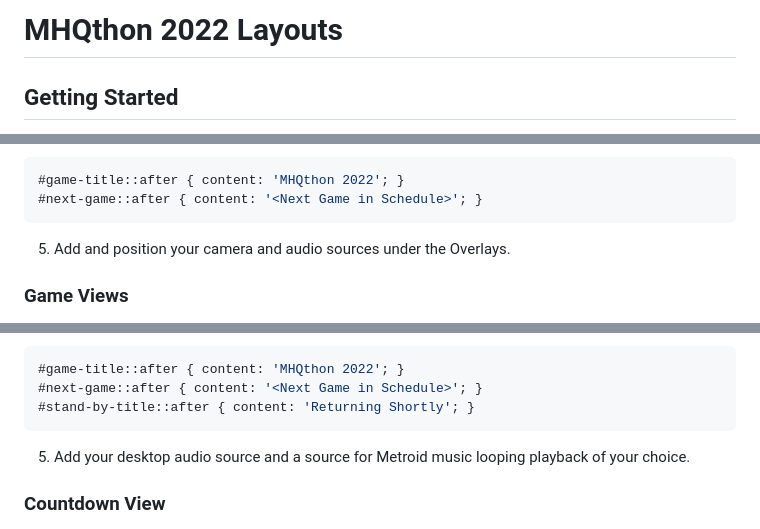
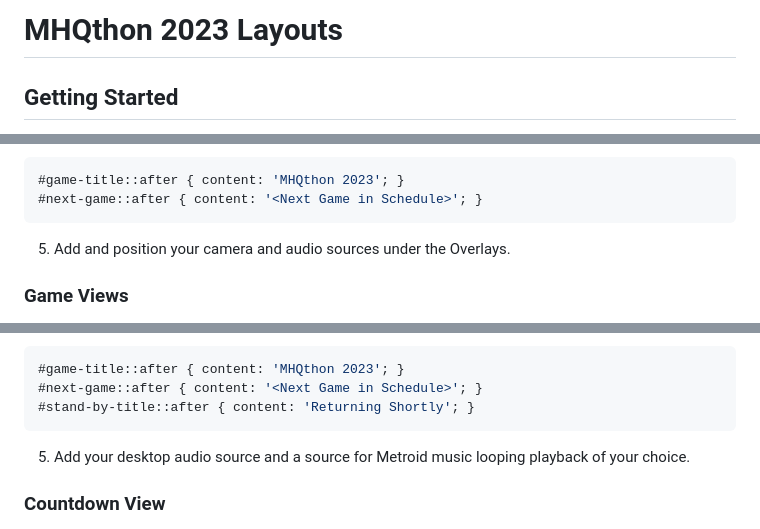
Before and after one commit to metroidhq/mhqthon-2023-layouts, a Markdown page: README.md, 3 parts joined by grey strips. Drawn GitHub-style.

````diff
--- a/README.md
+++ b/README.md
@@ -1,4 +1,4 @@
-# MHQthon 2022 Layouts
+# MHQthon 2023 Layouts
 
 ## Getting Started
 To get started, clone or download & unzip this repo onto your computer in a place that OBS Studio or your broadcasting software of choice can access local HTML files.
@@ -31,7 +31,7 @@ To get started, clone or download & unzip this repo onto your computer in a plac
 * FPS `30`
 * Custom CSS
 ```css
-#game-title::after { content: 'MHQthon 2022'; }
+#game-title::after { content: 'MHQthon 2023'; }
 #next-game::after { content: '<Next Game in Schedule>'; }
   ```
 
@@ -73,7 +73,7 @@ For each game your location is streaming, do the following steps:
 * FPS `30`
 * Custom CSS
 ```css
-#game-title::after { content: 'MHQthon 2022'; }
+#game-title::after { content: 'MHQthon 2023'; }
 #next-game::after { content: '<Next Game in Schedule>'; }
 #stand-by-title::after { content: 'Returning Shortly'; }
   ```
````
Also changed, not shown: other parts of README.md (+2 -2 lines).
